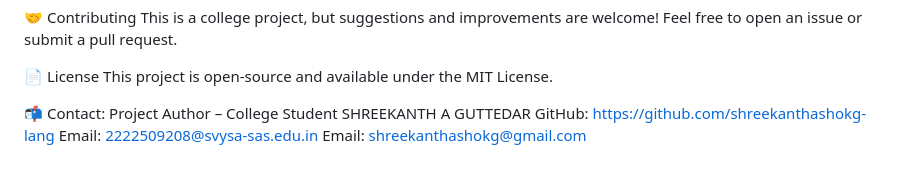
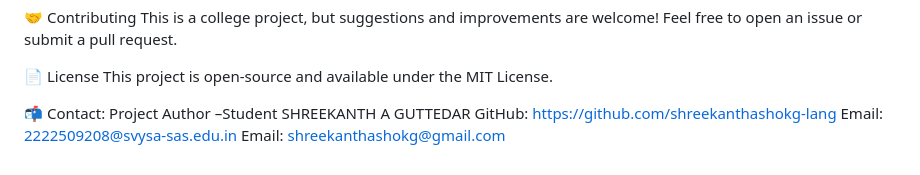
Before and after one commit to shreekanthashokg-lang/igital-diary-project, a Markdown page: README.md, the part around the change. Rendered like a GitHub page.

Commit message:
Fix author title formatting in README
Corrected the formatting of the project author line.

```diff
--- a/README.md
+++ b/README.md
@@ -171,7 +171,7 @@ Feel free to open an issue or submit a pull request.
 This project is open-source and available under the MIT License.
 
 📬 Contact:
-Project Author – College Student
+Project Author –Student
 SHREEKANTH A GUTTEDAR
 GitHub: https://github.com/shreekanthashokg-lang
 Email:  2222509208@svysa-sas.edu.in
```
